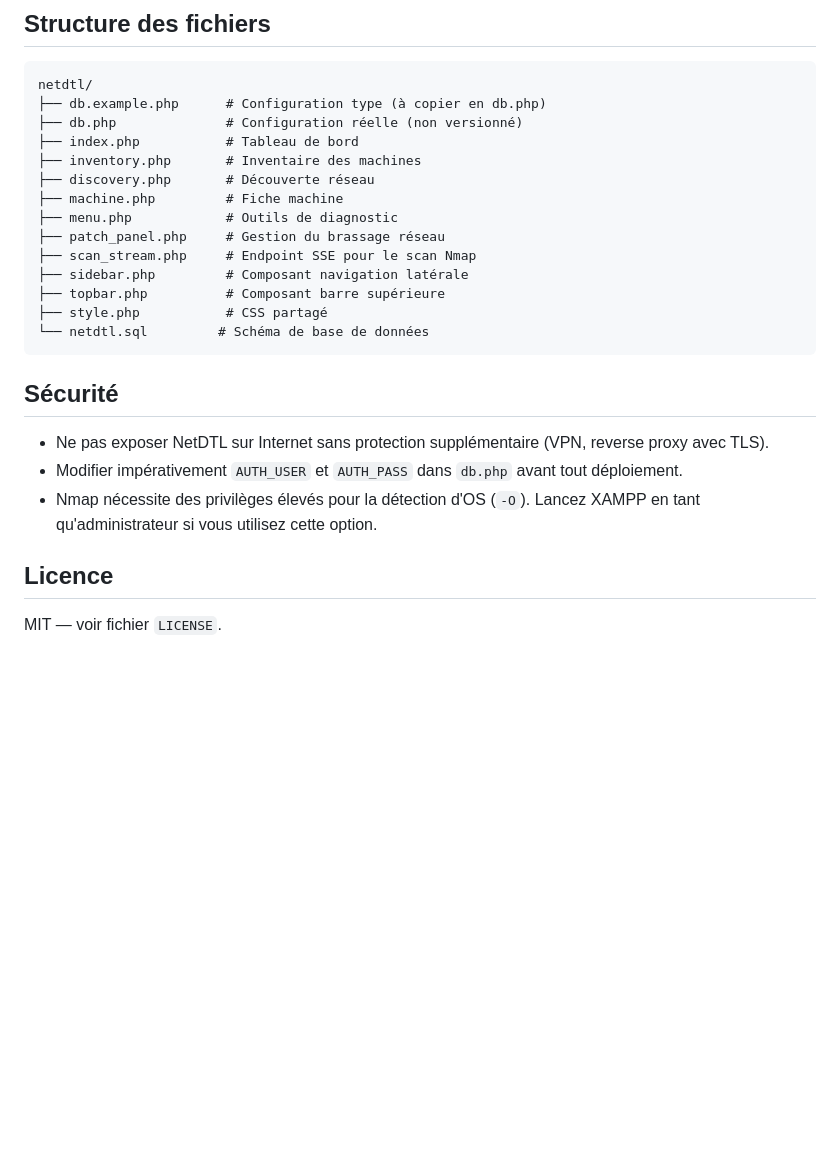
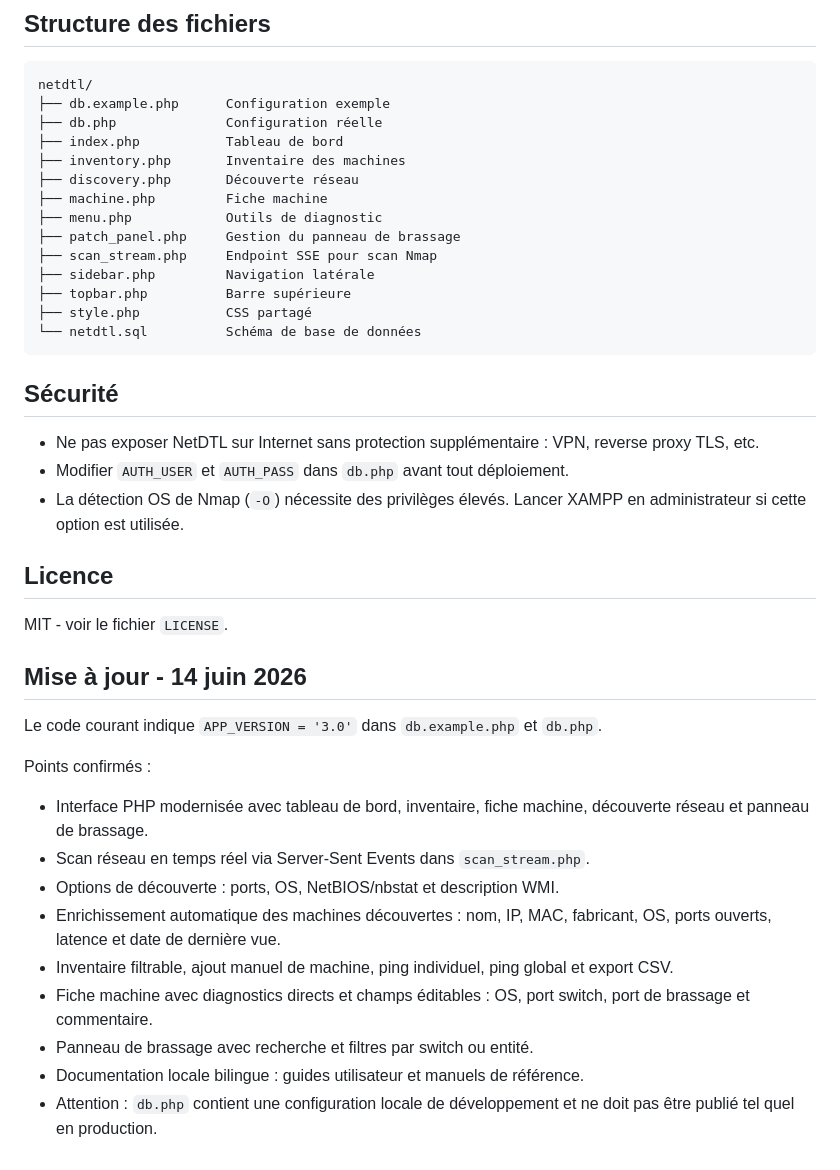
Before and after one commit to DidierMorandi/NetDTL, a Markdown page: README_Fr.md, the part around one of its changes. Drawn GitHub-style; blank space fills up the shorter version.

Commit message:
documentation francaise

````diff
--- a/README_Fr.md
+++ b/README_Fr.md
@@ -65,25 +83,41 @@ http://localhost/netdtl/
 netdtl/
-├── db.example.php      # Configuration type (à copier en db.php)
-├── db.php              # Configuration réelle (non versionné)
-├── index.php           # Tableau de bord
-├── inventory.php       # Inventaire des machines
-├── discovery.php       # Découverte réseau
-├── machine.php         # Fiche machine
-├── menu.php            # Outils de diagnostic
-├── patch_panel.php     # Gestion du brassage réseau
-├── scan_stream.php     # Endpoint SSE pour le scan Nmap
-├── sidebar.php         # Composant navigation latérale
-├── topbar.php          # Composant barre supérieure
-├── style.php           # CSS partagé
-└── netdtl.sql         # Schéma de base de données
+├── db.example.php      Configuration exemple
+├── db.php              Configuration réelle
+├── index.php           Tableau de bord
+├── inventory.php       Inventaire des machines
+├── discovery.php       Découverte réseau
+├── machine.php         Fiche machine
+├── menu.php            Outils de diagnostic
+├── patch_panel.php     Gestion du panneau de brassage
+├── scan_stream.php     Endpoint SSE pour scan Nmap
+├── sidebar.php         Navigation latérale
+├── topbar.php          Barre supérieure
+├── style.php           CSS partagé
+└── netdtl.sql          Schéma de base de données
 ```
 
 ## Sécurité
 
-- Ne pas exposer NetDTL sur Internet sans protection supplémentaire (VPN, reverse proxy avec TLS).
-- Modifier impérativement `AUTH_USER` et `AUTH_PASS` dans `db.php` avant tout déploiement.
-- Nmap nécessite des privilèges élevés pour la détection d'OS (`-O`). Lancez XAMPP en tant qu'administrateur si vous utilisez cette option.
+- Ne pas exposer NetDTL sur Internet sans protection supplémentaire : VPN, reverse proxy TLS, etc.
+- Modifier `AUTH_USER` et `AUTH_PASS` dans `db.php` avant tout déploiement.
+- La détection OS de Nmap (`-O`) nécessite des privilèges élevés. Lancer XAMPP en administrateur si cette option est utilisée.
 
 ## Licence
 
-MIT — voir fichier `LICENSE`.
+MIT - voir le fichier `LICENSE`.
+
+## Mise à jour - 14 juin 2026
+
+Le code courant indique `APP_VERSION = '3.0'` dans `db.example.php` et `db.php`.
+
+Points confirmés :
+
+- Interface PHP modernisée avec tableau de bord, inventaire, fiche machine, découverte réseau et panneau de brassage.
+- Scan réseau en temps réel via Server-Sent Events dans `scan_stream.php`.
+- Options de découverte : ports, OS, NetBIOS/nbstat et description WMI.
+- Enrichissement automatique des machines découvertes : nom, IP, MAC, fabricant, OS, ports ouverts, latence et date de dernière vue.
+- Inventaire filtrable, ajout manuel de machine, ping individuel, ping global et export CSV.
+- Fiche machine avec diagnostics directs et champs éditables : OS, port switch, port de brassage et commentaire.
+- Panneau de brassage avec recherche et filtres par switch ou entité.
+- Documentation locale bilingue : guides utilisateur et manuels de référence.
+- Attention : `db.php` contient une configuration locale de développement et ne doit pas être publié tel quel en production.
````
Also changed, not shown: other parts of README_Fr.md (+50 -32 lines).
